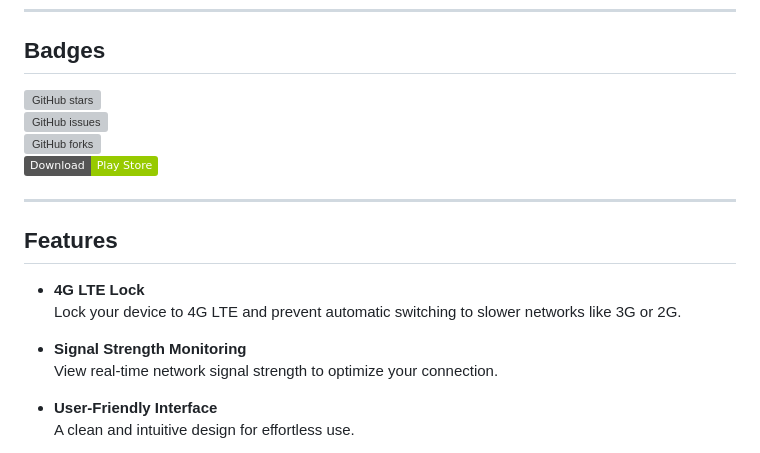
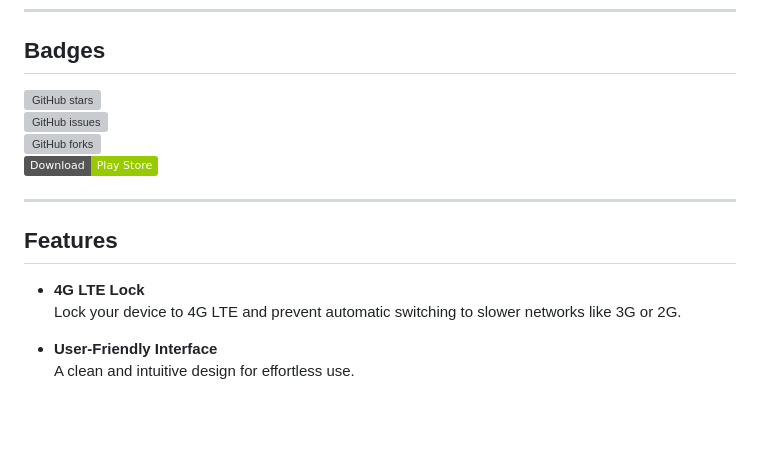
Before and after one commit to ishara-madu/4GLTEOnlyApp, a Markdown page: README.MD, the part around one of its changes. Drawn GitHub-style; badges without logos; blank space fills up the shorter version; grey boxes are pictures that could not be loaded.

```diff
--- a/README.MD
+++ b/README.MD
@@ -17,9 +17,6 @@ Welcome to the **4G LTE Only Mode App**, your ultimate solution to lock your And
 
 - **4G LTE Lock**
   Lock your device to 4G LTE and prevent automatic switching to slower networks like 3G or 2G.
-
-- **Signal Strength Monitoring**
-  View real-time network signal strength to optimize your connection.
 
 - **User-Friendly Interface**
   A clean and intuitive design for effortless use.
```
Also changed, not shown: other parts of README.MD (+3 -3 lines).
